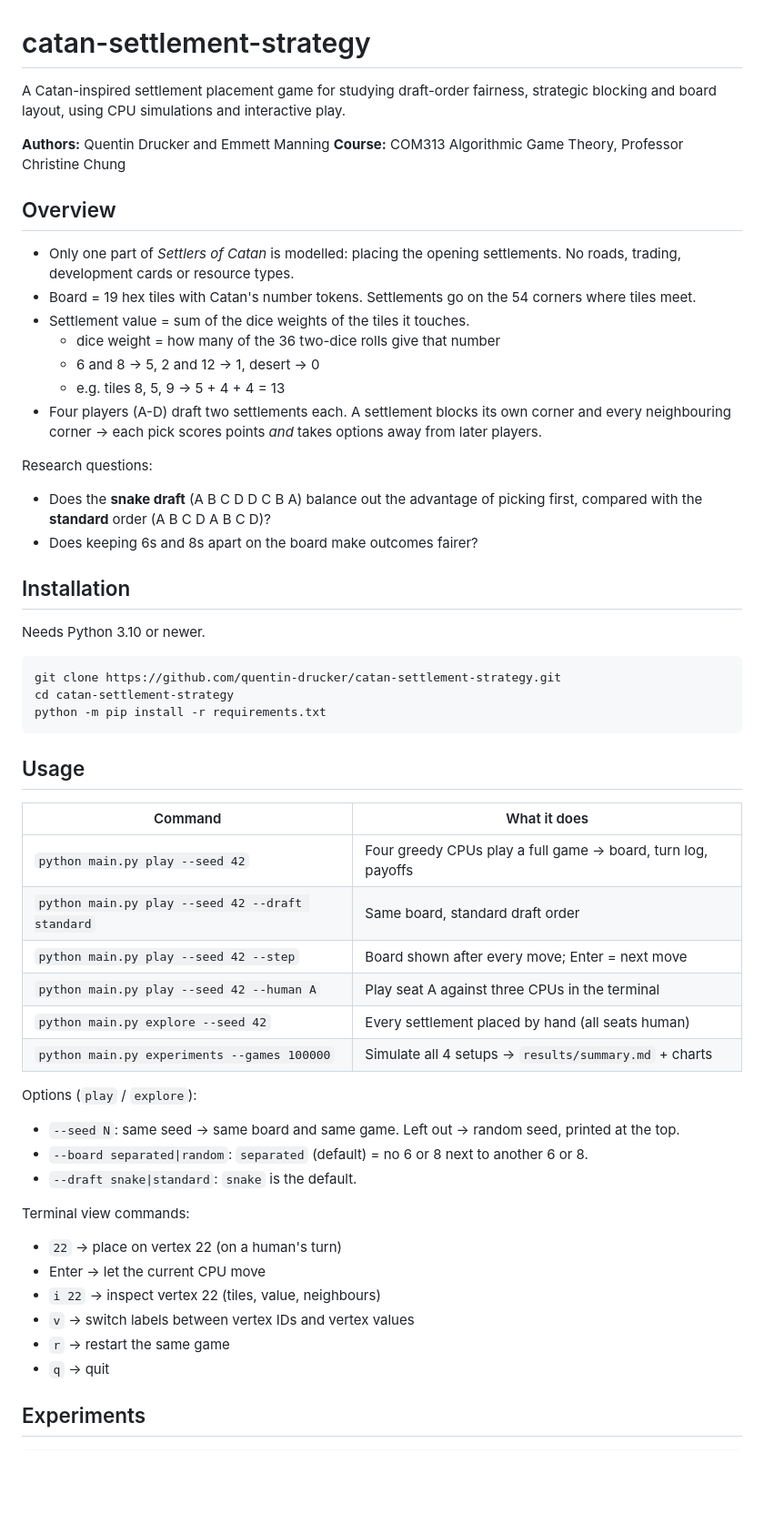
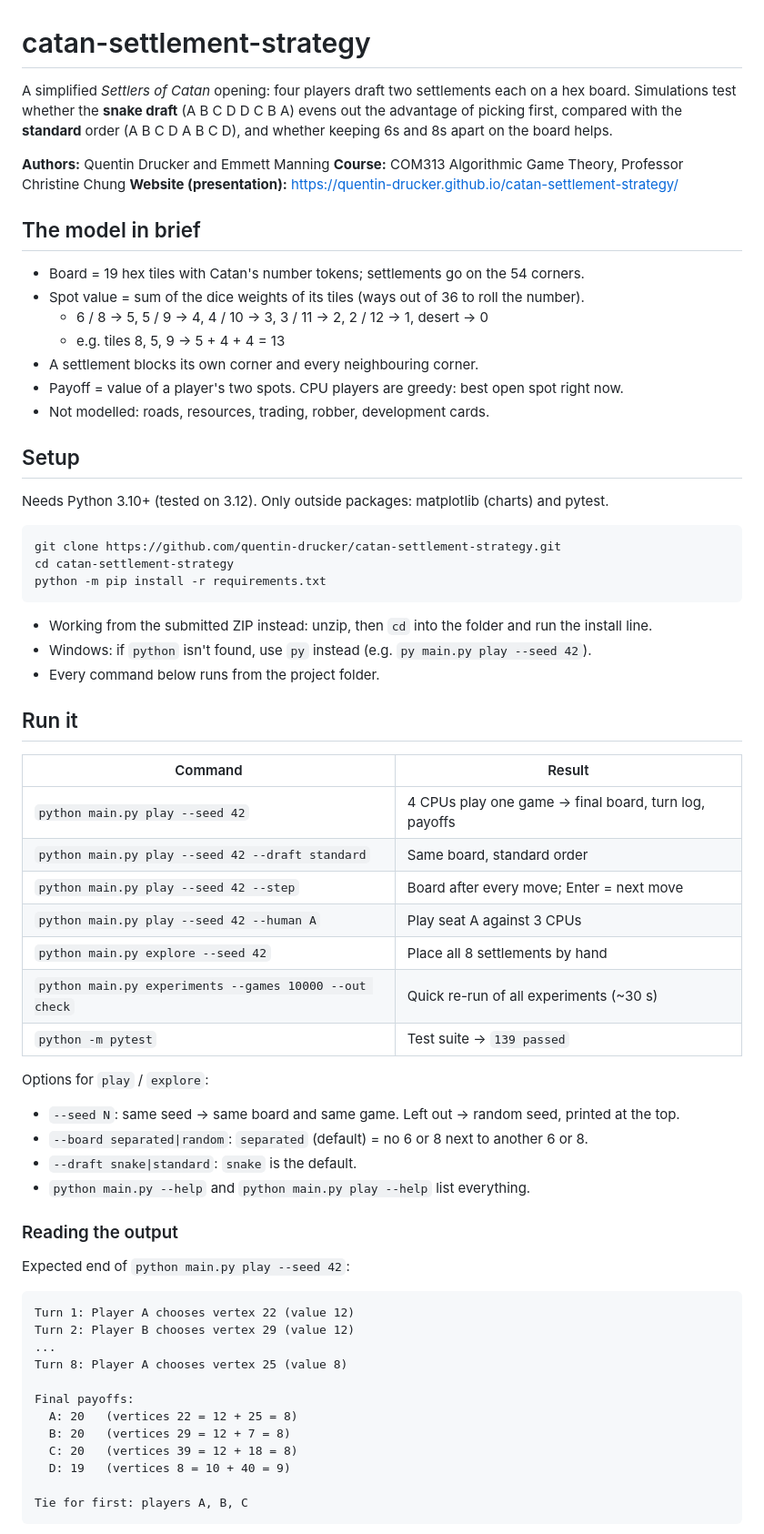
Before and after one commit to quentin-drucker/catan-settlement-strategy, a Markdown page: README.md, the part around one of its changes. Shown at 91% size. Drawn GitHub-style; blank space fills up the shorter version.

````diff
--- a/README.md
+++ b/README.md
@@ -1,33 +1,27 @@
 # catan-settlement-strategy
 
-A Catan-inspired settlement placement game for studying draft-order fairness, strategic
-blocking and board layout, using CPU simulations and interactive play.
+A simplified *Settlers of Catan* opening: four players draft two settlements each on a hex
+board. Simulations test whether the **snake draft** (A B C D D C B A) evens out the advantage
+of picking first, compared with the **standard** order (A B C D A B C D), and whether keeping
+6s and 8s apart on the board helps.
 
 **Authors:** Quentin Drucker and Emmett Manning
 **Course:** COM313 Algorithmic Game Theory, Professor Christine Chung
+**Website (presentation):** https://quentin-drucker.github.io/catan-settlement-strategy/
 
-## Overview
+## The model in brief
 
-- Only one part of *Settlers of Catan* is modelled: placing the opening settlements.
-  No roads, trading, development cards or resource types.
-- Board = 19 hex tiles with Catan's number tokens. Settlements go on the 54 corners where
-  tiles meet.
-- Settlement value = sum of the dice weights of the tiles it touches.
-  - dice weight = how many of the 36 two-dice rolls give that number
-  - 6 and 8 -> 5, 2 and 12 -> 1, desert -> 0
+- Board = 19 hex tiles with Catan's number tokens; settlements go on the 54 corners.
+- Spot value = sum of the dice weights of its tiles (ways out of 36 to roll the number).
+  - 6 / 8 -> 5, 5 / 9 -> 4, 4 / 10 -> 3, 3 / 11 -> 2, 2 / 12 -> 1, desert -> 0
   - e.g. tiles 8, 5, 9 -> 5 + 4 + 4 = 13
-- Four players (A-D) draft two settlements each. A settlement blocks its own corner and
-  every neighbouring corner -> each pick scores points *and* takes options away from later
-  players.
+- A settlement blocks its own corner and every neighbouring corner.
+- Payoff = value of a player's two spots. CPU players are greedy: best open spot right now.
+- Not modelled: roads, resources, trading, robber, development cards.
 
-Research questions:
-- Does the **snake draft** (A B C D D C B A) balance out the advantage of picking first,
-  compared with the **standard** order (A B C D A B C D)?
-- Does keeping 6s and 8s apart on the board make outcomes fairer?
+## Setup
 
-## Installation
-
-Needs Python 3.10 or newer.
+Needs Python 3.10+ (tested on 3.12). Only outside packages: matplotlib (charts) and pytest.
 
 ```
 git clone https://github.com/quentin-drucker/catan-settlement-strategy.git
@@ -35,28 +29,45 @@ cd catan-settlement-strategy
 python -m pip install -r requirements.txt
 ```
 
-## Usage
+- Working from the submitted ZIP instead: unzip, then `cd` into the folder and run the
+  install line.
+- Windows: if `python` isn't found, use `py` instead (e.g. `py main.py play --seed 42`).
+- Every command below runs from the project folder.
 
-| Command | What it does |
+## Run it
+
+| Command | Result |
 |---|---|
-| `python main.py play --seed 42` | Four greedy CPUs play a full game -> board, turn log, payoffs |
-| `python main.py play --seed 42 --draft standard` | Same board, standard draft order |
-| `python main.py play --seed 42 --step` | Board shown after every move; Enter = next move |
-| `python main.py play --seed 42 --human A` | Play seat A against three CPUs in the terminal |
-| `python main.py explore --seed 42` | Every settlement placed by hand (all seats human) |
-| `python main.py experiments --games 100000` | Simulate all 4 setups -> `results/summary.md` + charts |
+| `python main.py play --seed 42` | 4 CPUs play one game -> final board, turn log, payoffs |
+| `python main.py play --seed 42 --draft standard` | Same board, standard order |
+| `python main.py play --seed 42 --step` | Board after every move; Enter = next move |
+| `python main.py play --seed 42 --human A` | Play seat A against 3 CPUs |
+| `python main.py explore --seed 42` | Place all 8 settlements by hand |
+| `python main.py experiments --games 10000 --out check` | Quick re-run of all experiments (~30 s) |
+| `python -m pytest` | Test suite -> `139 passed` |
 
-Options (`play` / `explore`):
+Options for `play` / `explore`:
 - `--seed N`: same seed -> same board and same game. Left out -> random seed, printed at the top.
 - `--board separated|random`: `separated` (default) = no 6 or 8 next to another 6 or 8.
 - `--draft snake|standard`: `snake` is the default.
+- `python main.py --help` and `python main.py play --help` list everything.
 
-Terminal view commands:
-- `22` -> place on vertex 22 (on a human's turn)
-- Enter -> let the current CPU move
-- `i 22` -> inspect vertex 22 (tiles, value, neighbours)
-- `v` -> switch labels between vertex IDs and vertex values
-- `r` -> restart the same game
-- `q` -> quit
+### Reading the output
 
-## Experiments
+Expected end of `python main.py play --seed 42`:
+
+```
+Turn 1: Player A chooses vertex 22 (value 12)
+Turn 2: Player B chooses vertex 29 (value 12)
+...
+Turn 8: Player A chooses vertex 25 (value 8)
+
+Final payoffs:
+  A: 20   (vertices 22 = 12 + 25 = 8)
+  B: 20   (vertices 29 = 12 + 7 = 8)
+  C: 20   (vertices 39 = 12 + 18 = 8)
+  D: 19   (vertices 8 = 10 + 40 = 9)
+
+Tie for first: players A, B, C
+```
+
````
Also changed, not shown: other parts of README.md (+46 -48 lines), docs/architecture.png (added), 2 other files.
